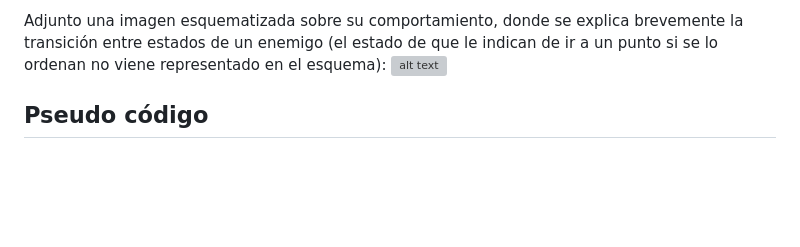
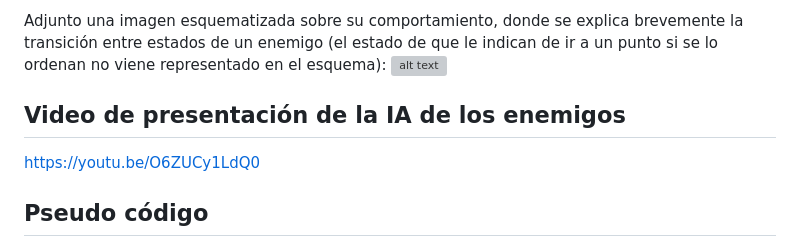
Before and after one commit to JoseAntonioCA/IAV25-CarmonaAlfonsel, a Markdown page: README.md, the part around the change. GitHub-like rendering; blank space fills up the shorter version; grey boxes are pictures that could not be loaded.

Commit message:
Subida del vídeo

```diff
--- a/README.md
+++ b/README.md
@@ -30,6 +30,8 @@ Los ESTADOS BÁSICOS, los principales que tienen que estar son los siguientes:
 Adjunto una imagen esquematizada sobre su comportamiento, donde se explica brevemente la transición entre estados de un enemigo (el estado de que le indican de ir a un punto si se lo ordenan no viene representado en el esquema):
 ![alt text](image.png)
 
+## Video de presentación de la IA de los enemigos
+https://youtu.be/O6ZUCy1LdQ0
 
 ## Pseudo código
 
```
